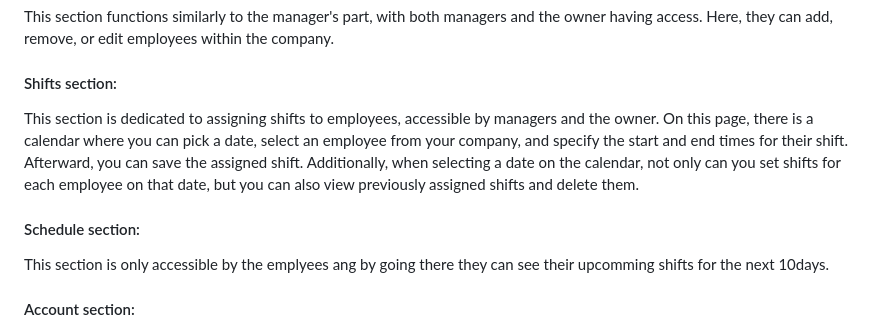
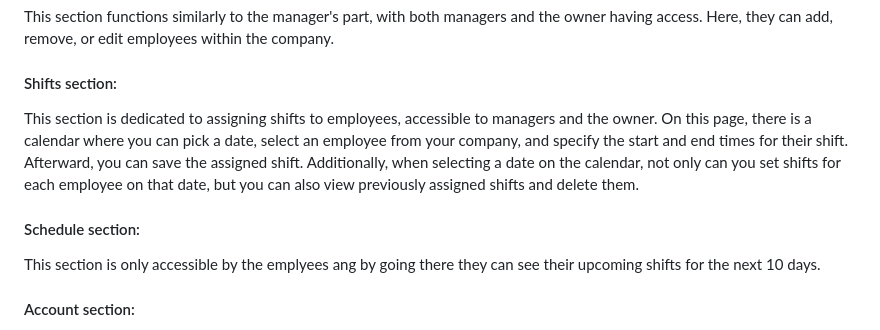
Before and after one commit to HoomanMinoosepehr/work_shift, a Markdown page: readme.md, the part around the change. GitHub-like rendering.

```diff
--- a/readme.md
+++ b/readme.md
@@ -36,11 +36,11 @@ Access to this section is exclusive to the owner, who can view a list of their m
 This section functions similarly to the manager's part, with both managers and the owner having access. Here, they can add, remove, or edit employees within the company.
 
 #### Shifts section:
-This section is dedicated to assigning shifts to employees, accessible by managers and the owner. On this page, there is a calendar where you can pick a date, select an employee from your company, and specify the start and end times for their shift. Afterward, you can save the assigned shift.
+This section is dedicated to assigning shifts to employees, accessible to managers and the owner. On this page, there is a calendar where you can pick a date, select an employee from your company, and specify the start and end times for their shift. Afterward, you can save the assigned shift.
     Additionally, when selecting a date on the calendar, not only can you set shifts for each employee on that date, but you can also view previously assigned shifts and delete them.
 
 #### Schedule section:
-This section is only accessible by the emplyees ang by going there they can see their upcomming shifts for the next 10days.
+This section is only accessible by the emplyees ang by going there they can see their upcoming shifts for the next 10 days.
 
 #### Account section:
 Every user has access to this page, where they can view and edit their personal information, including the option to change their password. Changing the password is essential for this application, as users do not create their accounts themselves. After the initial sign-in, they are required to update their password.
```
